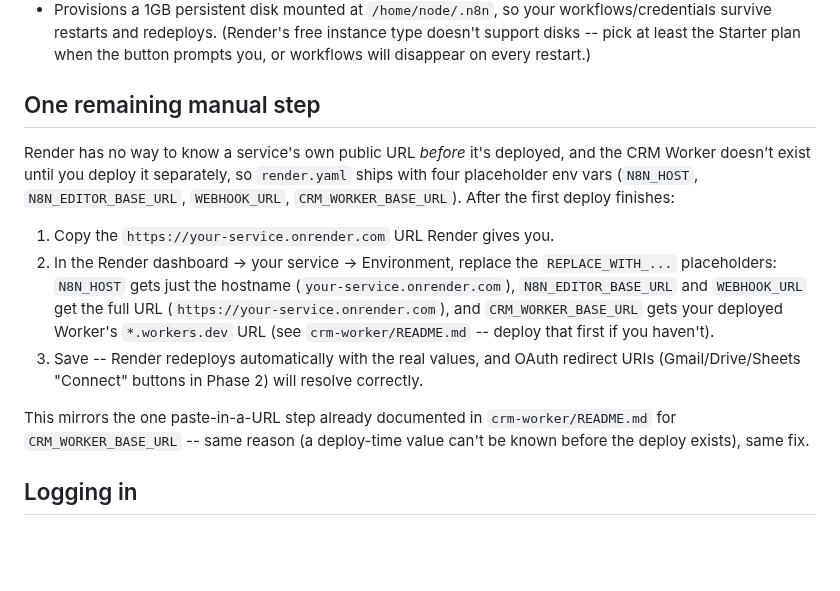
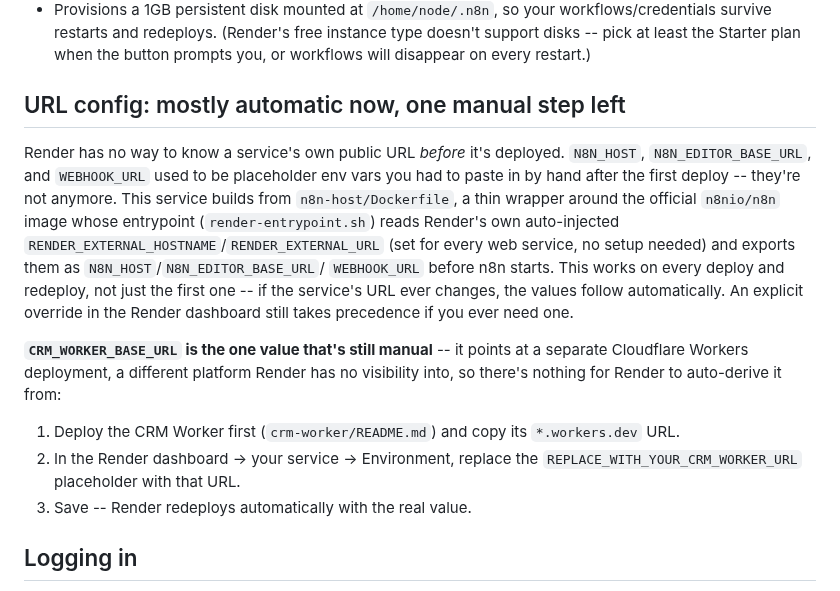
Before and after one commit to allocsys/n8n-agentic-ops, a Markdown page: n8n-host/README.md, the part around the change. Rendered like a GitHub page; blank space fills up the shorter version.

Commit message:
Update README: N8N_HOST/EDITOR_BASE_URL/WEBHOOK_URL are now automatic
Only CRM_WORKER_BASE_URL remains a manual paste-in, since it's the one
value Render has no way to derive on its own.

```diff
--- a/n8n-host/README.md
+++ b/n8n-host/README.md
@@ -26,28 +26,31 @@ Clicking this:
   when the button prompts you, or workflows will disappear on every
   restart.)
 
-## One remaining manual step
+## URL config: mostly automatic now, one manual step left
 
 Render has no way to know a service's own public URL *before* it's
-deployed, and the CRM Worker doesn't exist until you deploy it
-separately, so `render.yaml` ships with four placeholder env vars
-(`N8N_HOST`, `N8N_EDITOR_BASE_URL`, `WEBHOOK_URL`, `CRM_WORKER_BASE_URL`).
-After the first deploy finishes:
+deployed. `N8N_HOST`, `N8N_EDITOR_BASE_URL`, and `WEBHOOK_URL` used to be
+placeholder env vars you had to paste in by hand after the first deploy --
+they're not anymore. This service builds from `n8n-host/Dockerfile`, a thin
+wrapper around the official `n8nio/n8n` image whose entrypoint
+(`render-entrypoint.sh`) reads Render's own auto-injected
+`RENDER_EXTERNAL_HOSTNAME`/`RENDER_EXTERNAL_URL` (set for every web service,
+no setup needed) and exports them as `N8N_HOST`/`N8N_EDITOR_BASE_URL`/
+`WEBHOOK_URL` before n8n starts. This works on every deploy and redeploy,
+not just the first one -- if the service's URL ever changes, the values
+follow automatically. An explicit override in the Render dashboard still
+takes precedence if you ever need one.
 
-1. Copy the `https://your-service.onrender.com` URL Render gives you.
+**`CRM_WORKER_BASE_URL` is the one value that's still manual** -- it points
+at a separate Cloudflare Workers deployment, a different platform Render
+has no visibility into, so there's nothing for Render to auto-derive it
+from:
+
+1. Deploy the CRM Worker first (`crm-worker/README.md`) and copy its
+   `*.workers.dev` URL.
 2. In the Render dashboard -> your service -> Environment, replace the
-   `REPLACE_WITH_...` placeholders: `N8N_HOST` gets just the hostname
-   (`your-service.onrender.com`), `N8N_EDITOR_BASE_URL` and `WEBHOOK_URL`
-   get the full URL (`https://your-service.onrender.com`), and
-   `CRM_WORKER_BASE_URL` gets your deployed Worker's `*.workers.dev` URL
-   (see `crm-worker/README.md` -- deploy that first if you haven't).
-3. Save -- Render redeploys automatically with the real values, and OAuth
-   redirect URIs (Gmail/Drive/Sheets "Connect" buttons in Phase 2) will
-   resolve correctly.
-
-This mirrors the one paste-in-a-URL step already documented in
-`crm-worker/README.md` for `CRM_WORKER_BASE_URL` -- same reason (a
-deploy-time value can't be known before the deploy exists), same fix.
+   `REPLACE_WITH_YOUR_CRM_WORKER_URL` placeholder with that URL.
+3. Save -- Render redeploys automatically with the real value.
 
 ## Logging in
 
```
